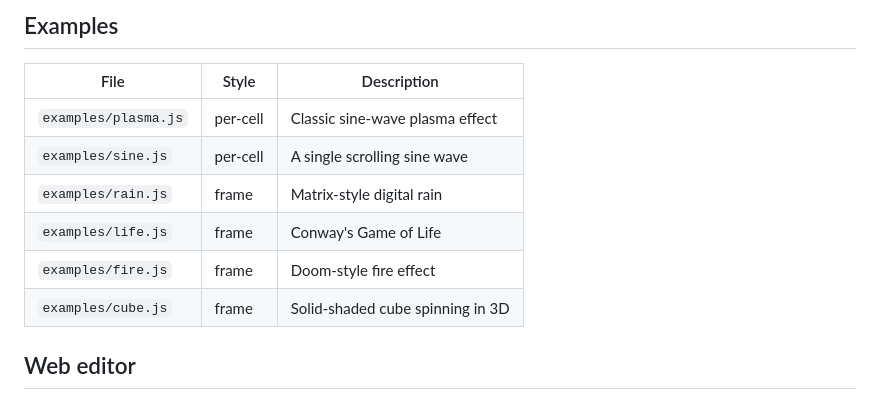
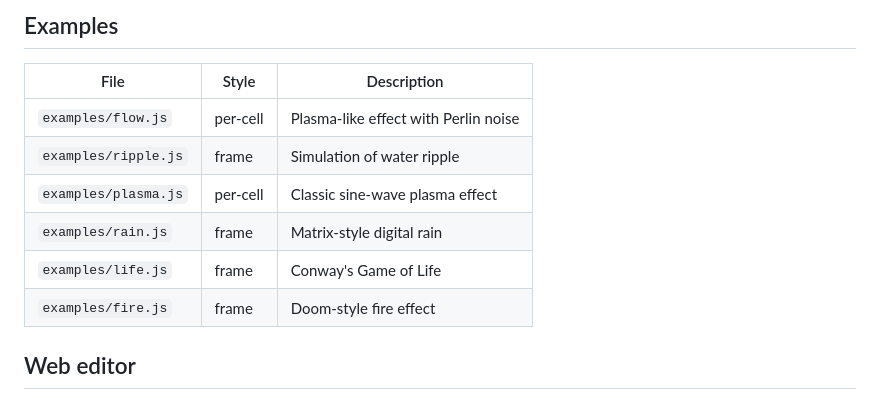
Before and after one commit to pckerneis/textmode, a Markdown page: README.md, the part around the change. Rendered like a GitHub page.

Commit message:
Update examples section in README.md
Update examples list

```diff
--- a/README.md
+++ b/README.md
@@ -175,12 +175,12 @@ exports.fg = function (x, y, t, cols, rows) {
 
 | File | Style | Description |
 |---|---|---|
+| `examples/flow.js`   | per-cell | Plasma-like effect with Perlin noise |
+| `examples/ripple.js` | frame | Simulation of water ripple |
 | `examples/plasma.js` | per-cell | Classic sine-wave plasma effect |
-| `examples/sine.js` | per-cell | A single scrolling sine wave |
 | `examples/rain.js` | frame | Matrix-style digital rain |
 | `examples/life.js` | frame | Conway's Game of Life |
 | `examples/fire.js` | frame | Doom-style fire effect |
-| `examples/cube.js` | frame | Solid-shaded cube spinning in 3D |
 
 ## Web editor
 
```
